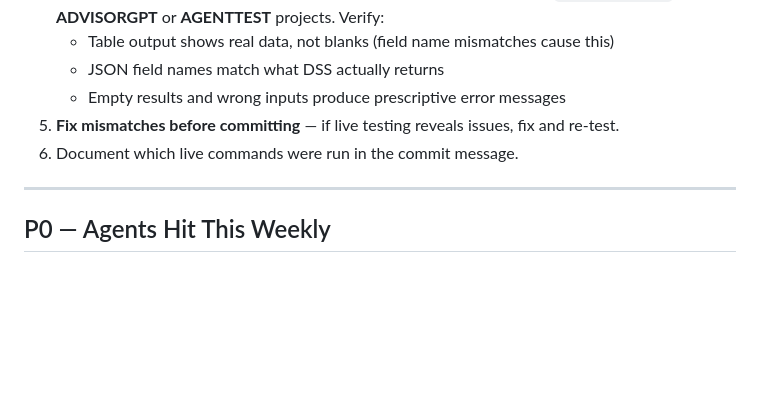
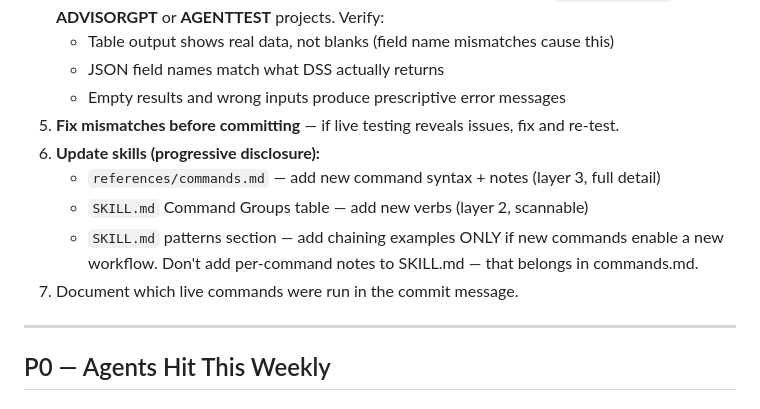
Before and after one commit to dataiku/dataiku-headless, a Markdown page: docs/gap-tracker.md, the part around the change. GitHub-like rendering; blank space fills up the shorter version.

Commit message:
docs: fix skill progressive disclosure, add skill update requirements
SKILL.md was too aggressive with upfront context — removed 15 lines
of per-command notes that belong in references/commands.md (layer 3),
kept only 3 essential notes + the chaining patterns.

Progressive disclosure layers:
- Layer 1: Cheat sheet (top 30 lines) — failure prevention
- Layer 2: SKILL.md body — command groups table + patterns
- Layer 3: references/commands.md — full syntax + notes

Updated gap-tracker.md and cron job to mandate skill updates with
progressive disclosure rules on every gap implementation.

Co-Authored-By: Claude Opus 4.6 (1M context) <noreply@anthropic.com>

```diff
--- a/docs/gap-tracker.md
+++ b/docs/gap-tracker.md
@@ -25,7 +25,11 @@ Every gap implementation MUST follow this sequence:
    - JSON field names match what DSS actually returns
    - Empty results and wrong inputs produce prescriptive error messages
 5. **Fix mismatches before committing** — if live testing reveals issues, fix and re-test.
-6. Document which live commands were run in the commit message.
+6. **Update skills (progressive disclosure):**
+   - `references/commands.md` — add new command syntax + notes (layer 3, full detail)
+   - `SKILL.md` Command Groups table — add new verbs (layer 2, scannable)
+   - `SKILL.md` patterns section — add chaining examples ONLY if new commands enable a new workflow. Don't add per-command notes to SKILL.md — that belongs in commands.md.
+7. Document which live commands were run in the commit message.
 
 ---
 
```
Also changed, not shown: 1 other file.
